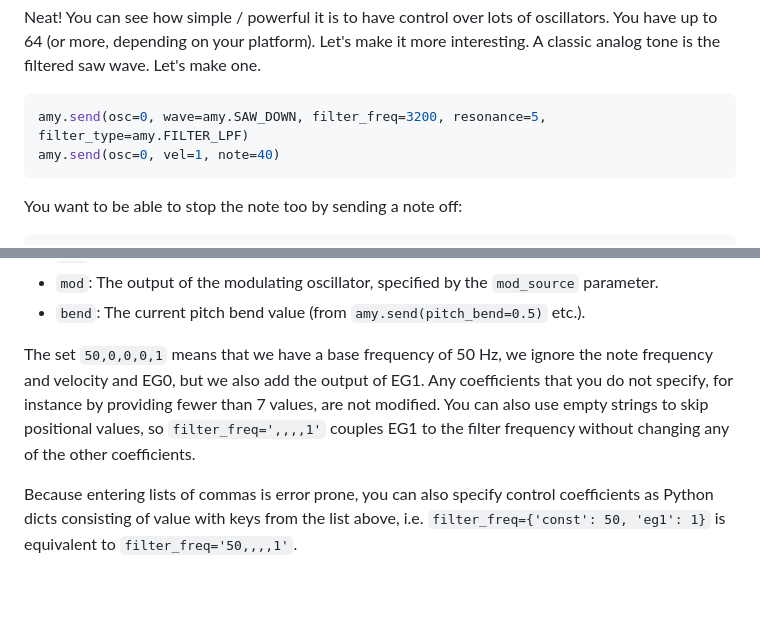
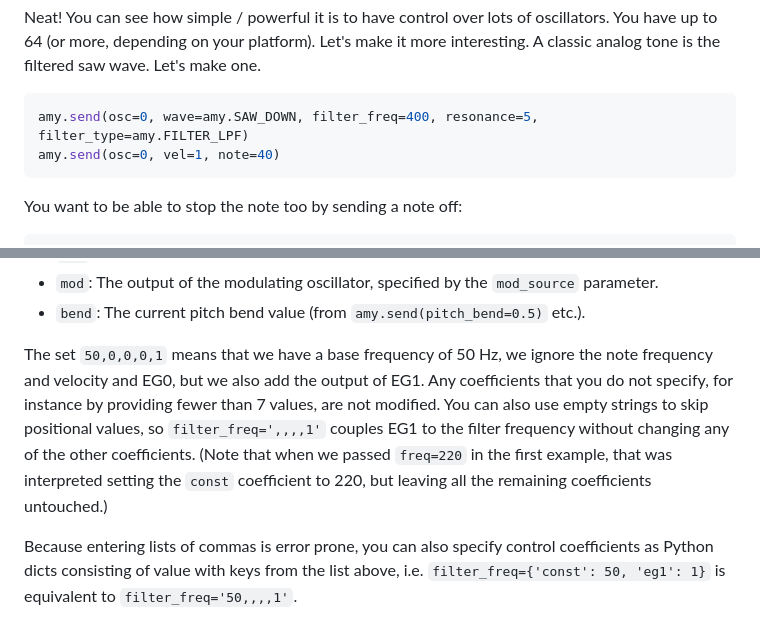
Before and after one commit to shorepine/amy, a Markdown page: README.md, 2 parts joined by grey strips. Drawn GitHub-style; blank space fills up the shorter version.

Commit message:
README.md: Clarifications to CtrlCoef syntax.

````diff
--- a/README.md
+++ b/README.md
@@ -305,7 +305,7 @@ for i in range(16):
 Neat! You can see how simple / powerful it is to have control over lots of oscillators. You have up to 64 (or more, depending on your platform). Let's make it more interesting. A classic analog tone is the filtered saw wave. Let's make one.
 
 ```python
-amy.send(osc=0, wave=amy.SAW_DOWN, filter_freq=3200, resonance=5, filter_type=amy.FILTER_LPF)
+amy.send(osc=0, wave=amy.SAW_DOWN, filter_freq=400, resonance=5, filter_type=amy.FILTER_LPF)
 amy.send(osc=0, vel=1, note=40)
 ```
 
@@ -333,7 +333,7 @@ Secondly, the filter frequency is controlled by a list of numbers, not just the
  * `mod`: The output of the modulating oscillator, specified by the `mod_source` parameter.
  * `bend`: The current pitch bend value (from `amy.send(pitch_bend=0.5)` etc.).
 
-The set `50,0,0,0,1` means that we have a base frequency of 50 Hz, we ignore the note frequency and velocity and EG0, but we also add the output of EG1. Any coefficients that you do not specify, for instance by providing fewer than 7 values, are not modified.  You can also use empty strings to skip positional values, so `filter_freq=',,,,1'` couples EG1 to the filter frequency without changing any of the other coefficients.
+The set `50,0,0,0,1` means that we have a base frequency of 50 Hz, we ignore the note frequency and velocity and EG0, but we also add the output of EG1. Any coefficients that you do not specify, for instance by providing fewer than 7 values, are not modified.  You can also use empty strings to skip positional values, so `filter_freq=',,,,1'` couples EG1 to the filter frequency without changing any of the other coefficients.  (Note that when we passed `freq=220` in the first example, that was interpreted setting the `const` coefficient to 220, but leaving all the remaining coefficients untouched.)
 
 Because entering lists of commas is error prone, you can also specify control coefficients as Python dicts consisting of value with keys from the list above, i.e. `filter_freq={'const': 50, 'eg1': 1}` is equivalent to `filter_freq='50,,,,1'`.
 
````
